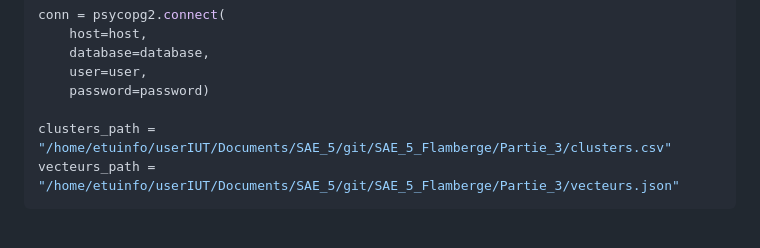
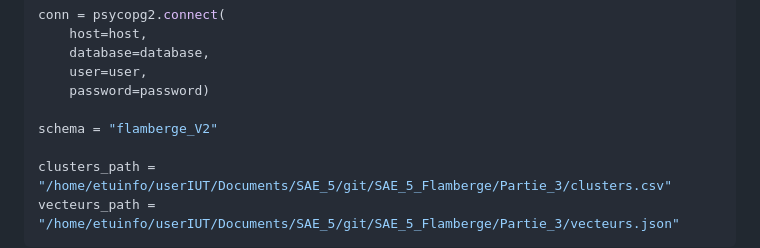
Before and after one commit to Erou22/SAE_5_Flamberge, a Markdown page: README.md, the part around the change. Drawn GitHub-style; blank space fills up the shorter version.

Commit message:
schema in readme

```diff
--- a/README.md
+++ b/README.md
@@ -18,6 +18,8 @@ conn = psycopg2.connect(
     database=database,
     user=user,
     password=password)
+
+schema = "flamberge_V2"
 
 clusters_path = "/home/etuinfo/userIUT/Documents/SAE_5/git/SAE_5_Flamberge/Partie_3/clusters.csv"
 vecteurs_path = "/home/etuinfo/userIUT/Documents/SAE_5/git/SAE_5_Flamberge/Partie_3/vecteurs.json"
```
